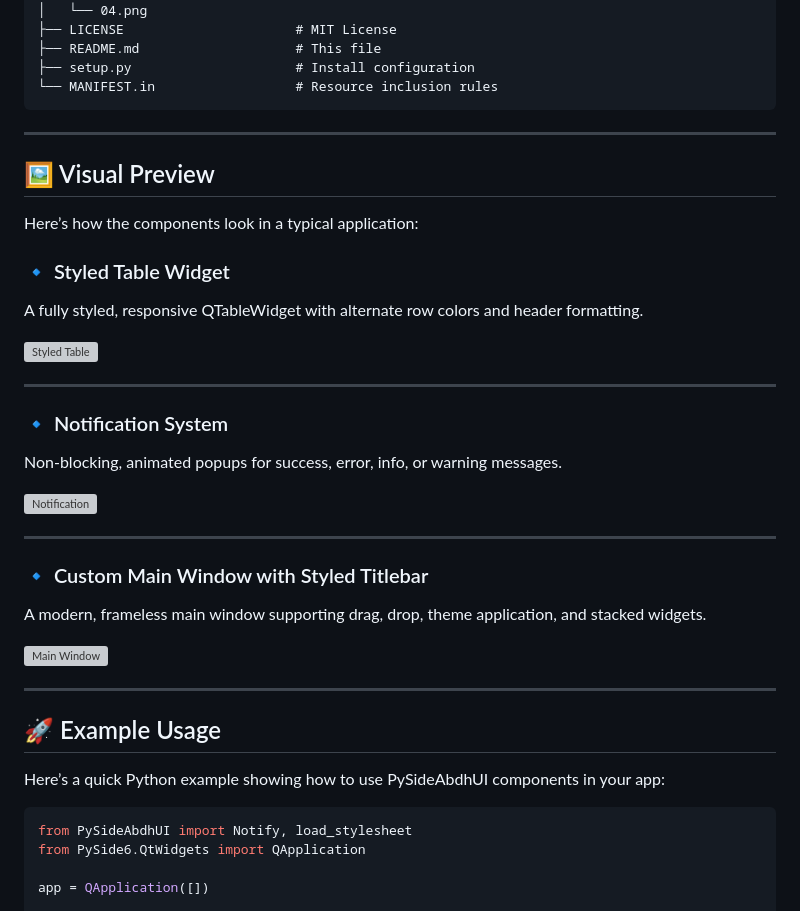
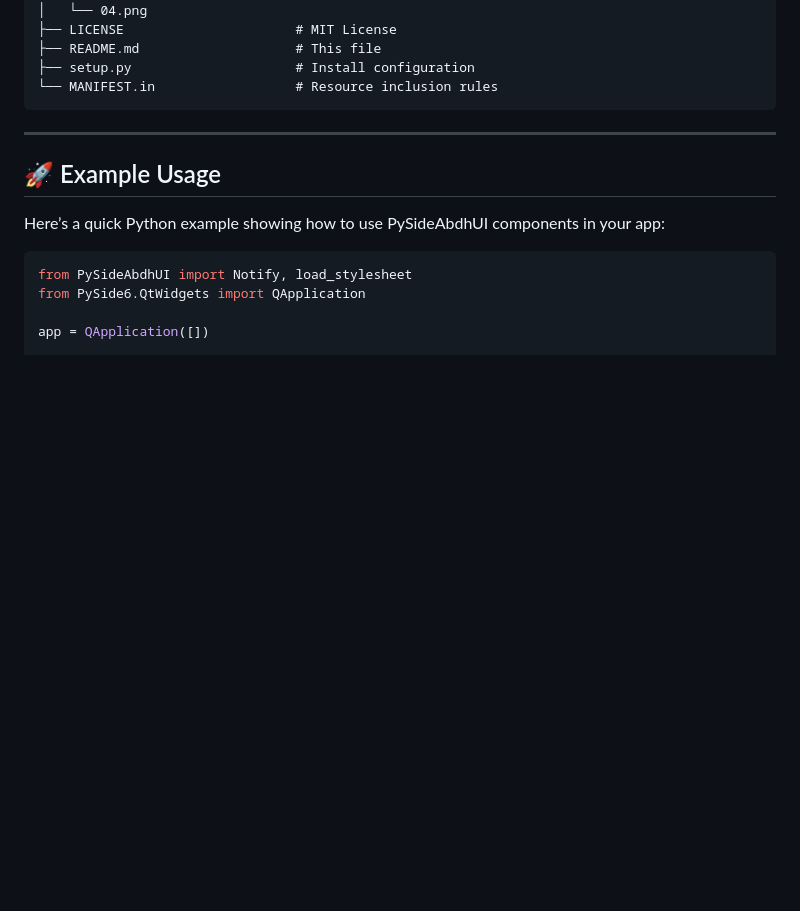
Before and after one commit to abdhmohammadi/PySideAbdhUI, a Markdown page: README.md, the part around the change. Rendered like a GitHub page; blank space fills up the shorter version; grey boxes are pictures that could not be loaded.

````diff
--- a/README.md
+++ b/README.md
@@ -81,35 +81,6 @@ PySideAbdhUI/
 ├── setup.py                     # Install configuration
 └── MANIFEST.in                  # Resource inclusion rules
 ```
-
----
-
-## 🖼️ Visual Preview
-
-Here’s how the components look in a typical application:
-
-### 🔹 Styled Table Widget
-
-A fully styled, responsive QTableWidget with alternate row colors and header formatting.
-
-![Styled Table](test-images/table-preview.png)
-
----
-
-### 🔹 Notification System
-
-Non-blocking, animated popups for success, error, info, or warning messages.
-
-![Notification](test-images/notification-preview.png)
-
----
-
-### 🔹 Custom Main Window with Styled Titlebar
-
-A modern, frameless main window supporting drag, drop, theme application, and stacked widgets.
-
-![Main Window](test-images/mainwindow-preview.png)
-
 ---
 
 ## 🚀 Example Usage
````
